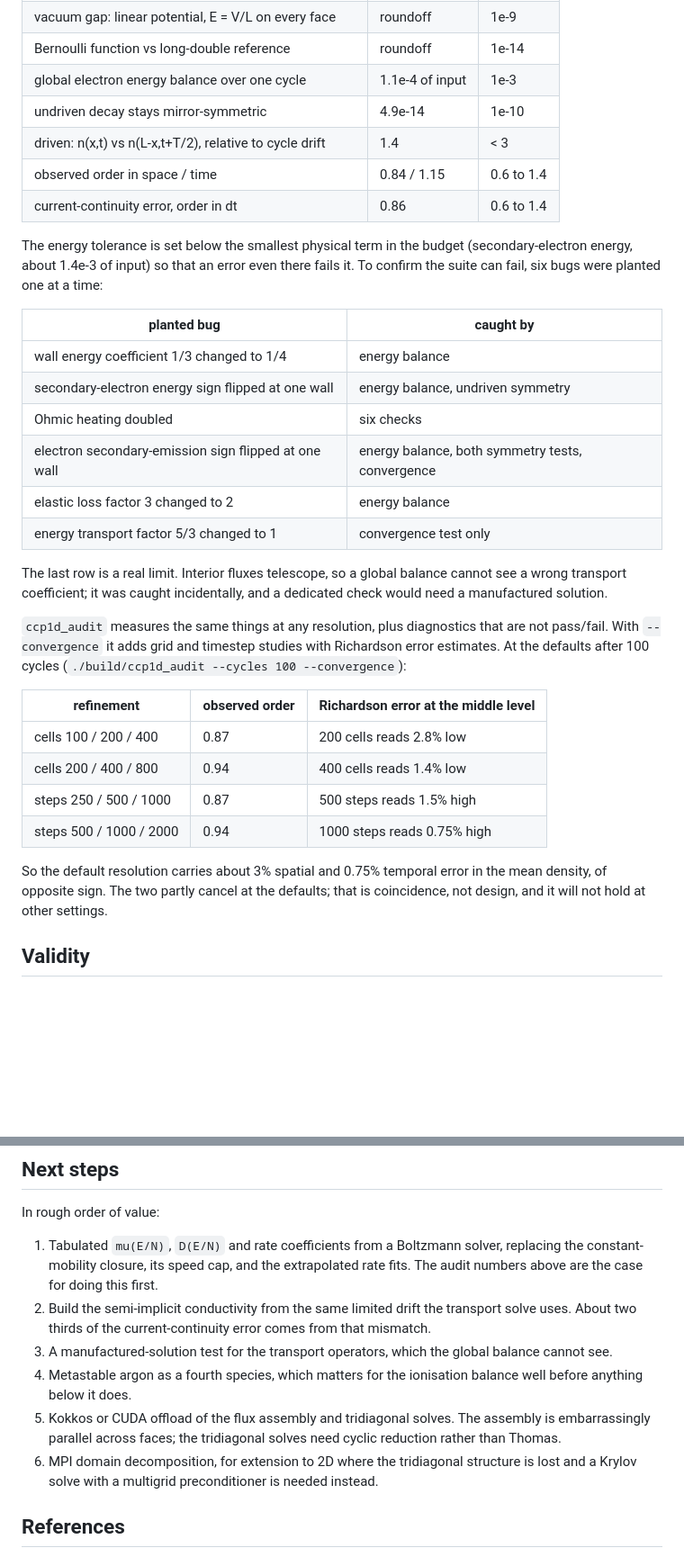
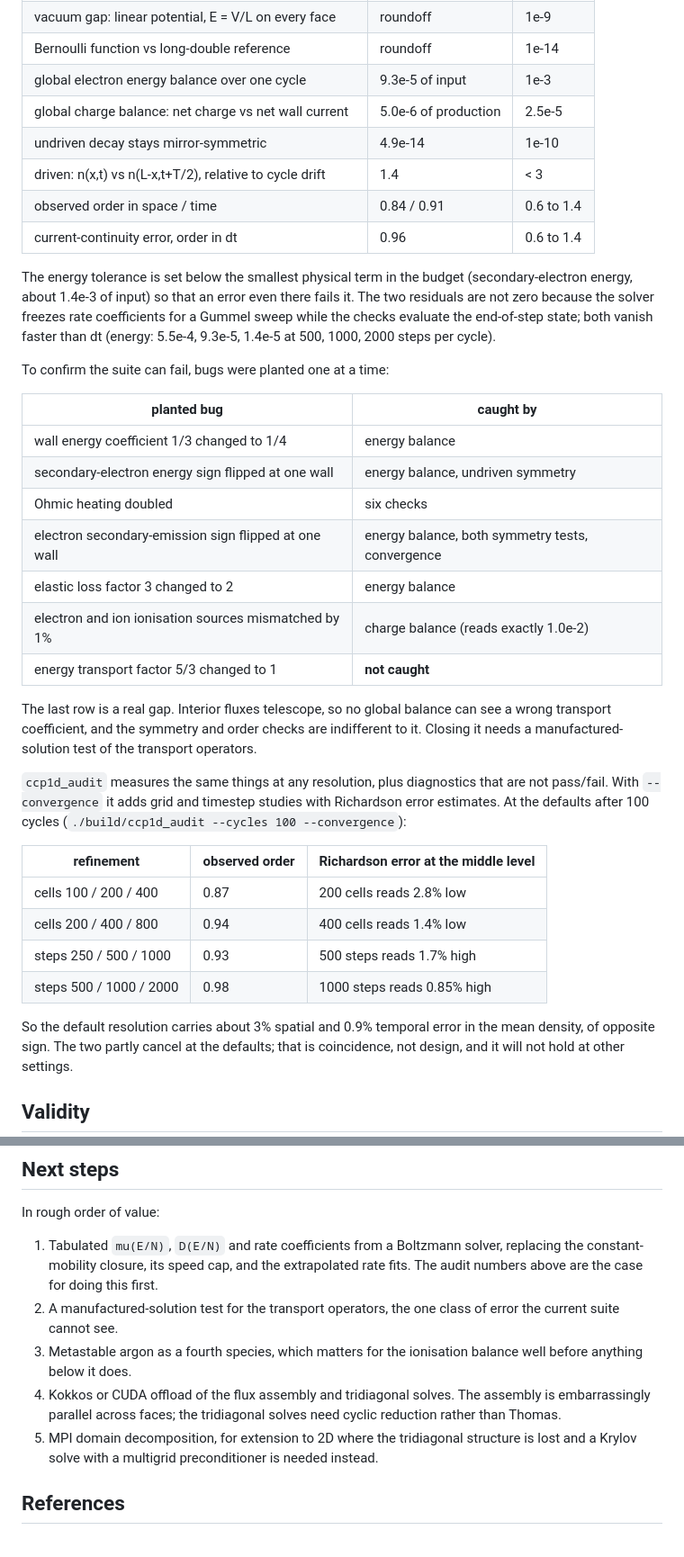
Before and after one commit to jakmaddox/ccp1d, a Markdown page: README.md, 2 parts joined by grey strips. Shown at 90% size. Rendered like a GitHub page; blank space fills up the shorter version.

```diff
--- a/README.md
+++ b/README.md
@@ -136,15 +149,21 @@ factor shows up as a broken balance instead of being reproduced by the check.
 | Poisson operator vs analytic parabola, observed order | 2.000 | 1.9 to 2.1 |
 | vacuum gap: linear potential, E = V/L on every face | roundoff | 1e-9 |
 | Bernoulli function vs long-double reference | roundoff | 1e-14 |
-| global electron energy balance over one cycle | 1.1e-4 of input | 1e-3 |
+| global electron energy balance over one cycle | 9.3e-5 of input | 1e-3 |
+| global charge balance: net charge vs net wall current | 5.0e-6 of production | 2.5e-5 |
 | undriven decay stays mirror-symmetric | 4.9e-14 | 1e-10 |
 | driven: n(x,t) vs n(L-x,t+T/2), relative to cycle drift | 1.4 | < 3 |
-| observed order in space / time | 0.84 / 1.15 | 0.6 to 1.4 |
-| current-continuity error, order in dt | 0.86 | 0.6 to 1.4 |
+| observed order in space / time | 0.84 / 0.91 | 0.6 to 1.4 |
+| current-continuity error, order in dt | 0.96 | 0.6 to 1.4 |
 
 The energy tolerance is set below the smallest physical term in the budget
 (secondary-electron energy, about 1.4e-3 of input) so that an error even there
-fails it. To confirm the suite can fail, six bugs were planted one at a time:
+fails it. The two residuals are not zero because the solver freezes rate
+coefficients for a Gummel sweep while the checks evaluate the end-of-step
+state; both vanish faster than dt (energy: 5.5e-4, 9.3e-5, 1.4e-5 at 500,
+1000, 2000 steps per cycle).
+
+To confirm the suite can fail, bugs were planted one at a time:
 
 | planted bug | caught by |
 | --- | --- |
@@ -153,11 +172,13 @@ fails it. To confirm the suite can fail, six bugs were planted one at a time:
 | Ohmic heating doubled | six checks |
 | electron secondary-emission sign flipped at one wall | energy balance, both symmetry tests, convergence |
 | elastic loss factor 3 changed to 2 | energy balance |
-| energy transport factor 5/3 changed to 1 | convergence test only |
+| electron and ion ionisation sources mismatched by 1% | charge balance (reads exactly 1.0e-2) |
+| energy transport factor 5/3 changed to 1 | **not caught** |
 
-The last row is a real limit. Interior fluxes telescope, so a global balance
-cannot see a wrong transport coefficient; it was caught incidentally, and a
-dedicated check would need a manufactured solution.
+The last row is a real gap. Interior fluxes telescope, so no global balance can
+see a wrong transport coefficient, and the symmetry and order checks are
+indifferent to it. Closing it needs a manufactured-solution test of the
+transport operators.
 
 `ccp1d_audit` measures the same things at any resolution, plus diagnostics
 that are not pass/fail. With `--convergence` it adds grid and timestep studies
@@ -168,10 +189,10 @@ with Richardson error estimates. At the defaults after 100 cycles
 | --- | --- | --- |
 | cells 100 / 200 / 400 | 0.87 | 200 cells reads 2.8% low |
 | cells 200 / 400 / 800 | 0.94 | 400 cells reads 1.4% low |
-| steps 250 / 500 / 1000 | 0.87 | 500 steps reads 1.5% high |
-| steps 500 / 1000 / 2000 | 0.94 | 1000 steps reads 0.75% high |
+| steps 250 / 500 / 1000 | 0.93 | 500 steps reads 1.7% high |
+| steps 500 / 1000 / 2000 | 0.98 | 1000 steps reads 0.85% high |
 
-So the default resolution carries about 3% spatial and 0.75% temporal error in
+So the default resolution carries about 3% spatial and 0.9% temporal error in
 the mean density, of opposite sign. The two partly cancel at the defaults; that
 is coincidence, not design, and it will not hold at other settings.
 
@@ -249,17 +270,14 @@ In rough order of value:
 1. Tabulated `mu(E/N)`, `D(E/N)` and rate coefficients from a Boltzmann solver,
    replacing the constant-mobility closure, its speed cap, and the extrapolated
    rate fits. The audit numbers above are the case for doing this first.
-2. Build the semi-implicit conductivity from the same limited drift the
-   transport solve uses. About two thirds of the current-continuity error comes
-   from that mismatch.
-3. A manufactured-solution test for the transport operators, which the global
-   balance cannot see.
-4. Metastable argon as a fourth species, which matters for the ionisation
+2. A manufactured-solution test for the transport operators, the one class of
+   error the current suite cannot see.
+3. Metastable argon as a fourth species, which matters for the ionisation
    balance well before anything below it does.
-5. Kokkos or CUDA offload of the flux assembly and tridiagonal solves. The
+4. Kokkos or CUDA offload of the flux assembly and tridiagonal solves. The
    assembly is embarrassingly parallel across faces; the tridiagonal solves need
    cyclic reduction rather than Thomas.
-6. MPI domain decomposition, for extension to 2D where the tridiagonal structure
+5. MPI domain decomposition, for extension to 2D where the tridiagonal structure
    is lost and a Krylov solve with a multigrid preconditioner is needed instead.
 
 ## References
```
Also changed, not shown: other parts of README.md (+22 -9 lines), docs/profiles.png, 5 other files.
